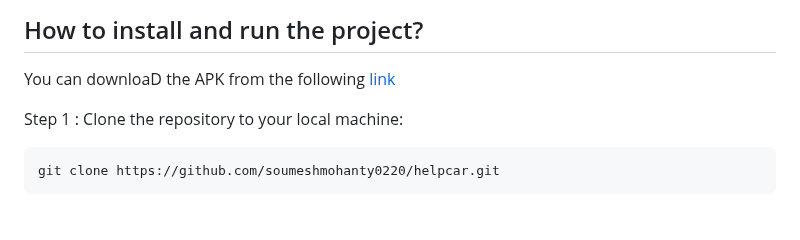
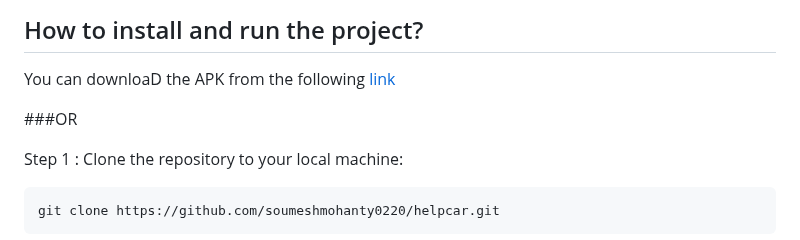
Before and after one commit to soumeshmohanty0220/helpcar, a Markdown page: README.md, the part around the change. Drawn GitHub-style; blank space fills up the shorter version.

````diff
--- a/README.md
+++ b/README.md
@@ -38,6 +38,8 @@ Users in urban and semi-urban areas can also use these features to carpool with
 
 You can downloaD the APK from the following [link](https://drive.google.com/drive/folders/1KSDa2PtwqXM12ES4fZ4qbFHjx8Q8YczG?usp=sharing)
 
+###OR
+
 Step 1 :
 Clone the repository to your local machine:
 ```
````
